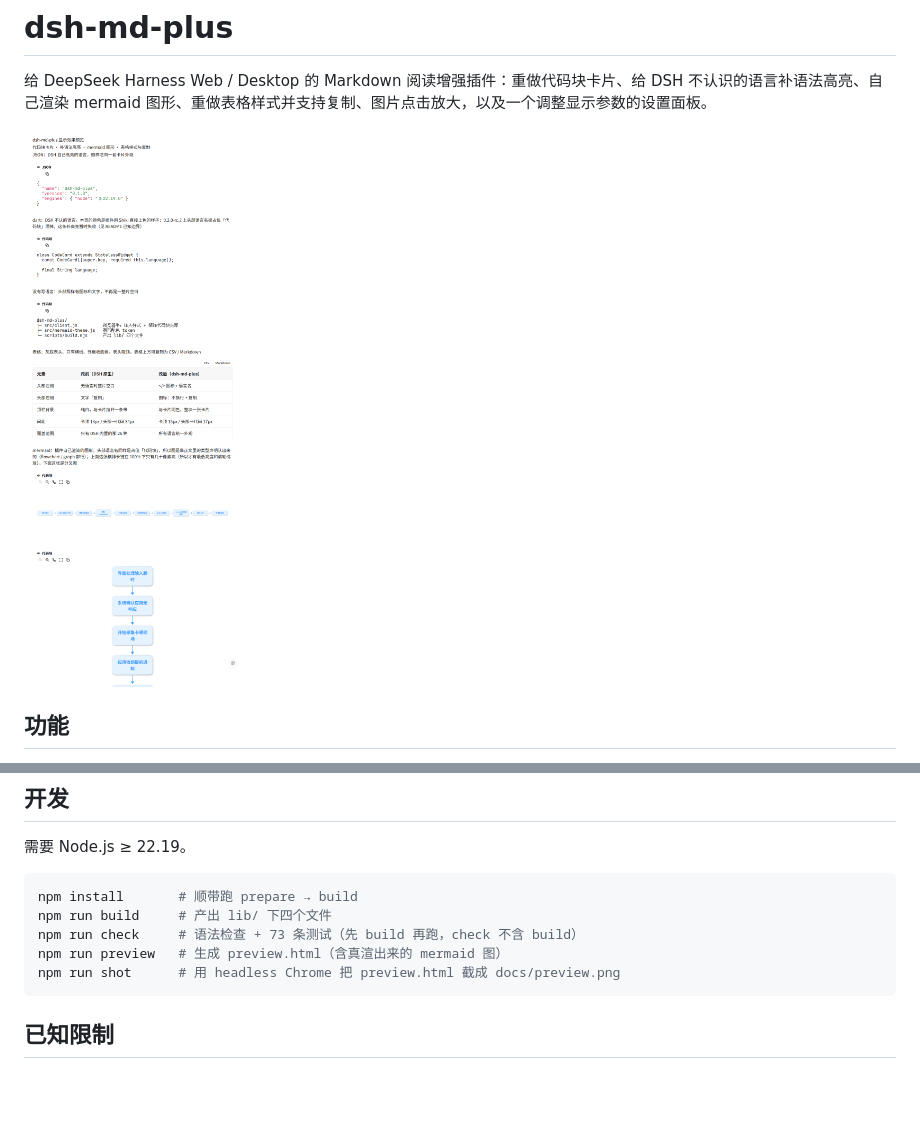
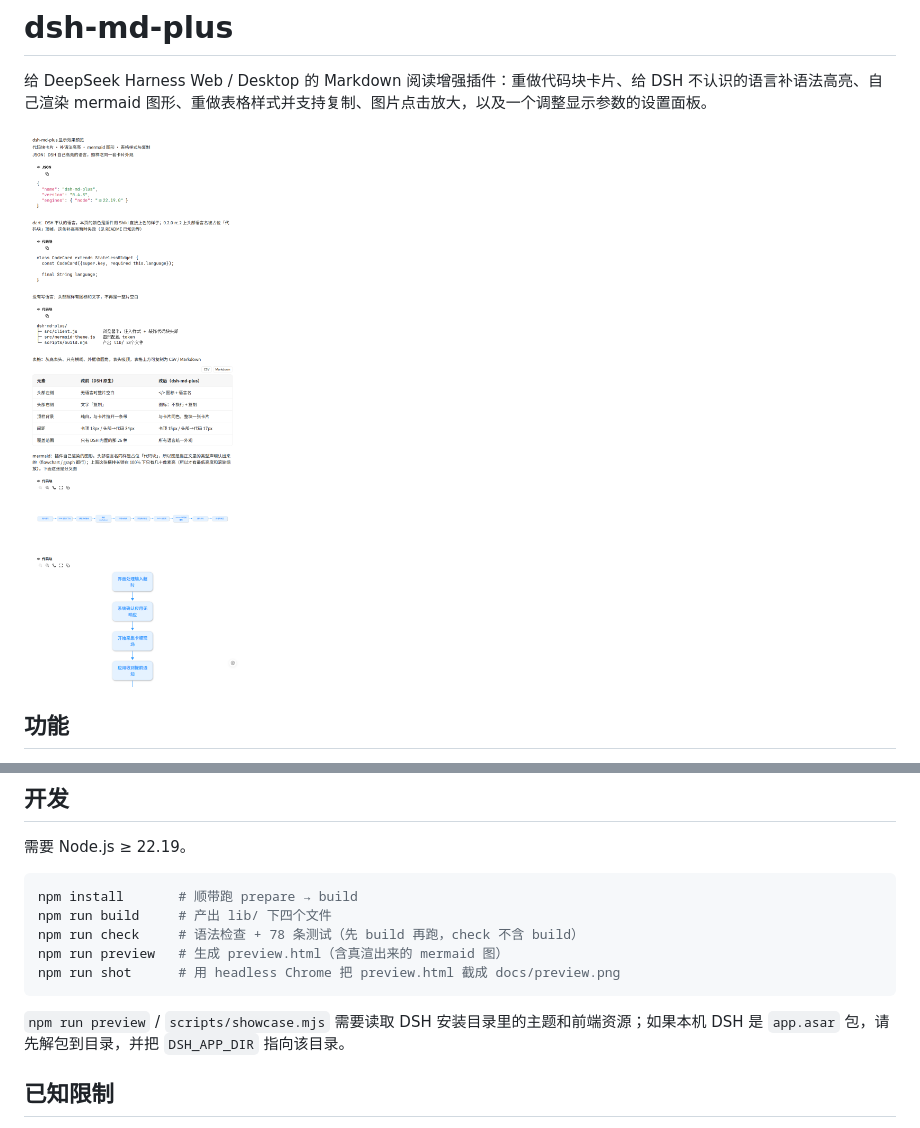
Before and after one commit to JosephHy/dsh-md-plus, a Markdown page: README.md, 2 parts joined by grey strips. GitHub-like rendering; pictures changed too: docs/preview.png; blank space fills up the shorter version.

````diff
--- a/README.md
+++ b/README.md
@@ -27,10 +27,12 @@ dsh plugin --profile desktop remove dsh-md-plus
 ```powershell
 npm install       # 顺带跑 prepare → build
 npm run build     # 产出 lib/ 下四个文件
-npm run check     # 语法检查 + 73 条测试（先 build 再跑，check 不含 build）
+npm run check     # 语法检查 + 78 条测试（先 build 再跑，check 不含 build）
 npm run preview   # 生成 preview.html（含真渲出来的 mermaid 图）
 npm run shot      # 用 headless Chrome 把 preview.html 截成 docs/preview.png
 ```
+
+`npm run preview` / `scripts/showcase.mjs` 需要读取 DSH 安装目录里的主题和前端资源；如果本机 DSH 是 `app.asar` 包，请先解包到目录，并把 `DSH_APP_DIR` 指向该目录。
 
 ## 已知限制
 
````
Also changed, not shown: CHANGELOG.md (+11 -1 lines), 13 other files.
